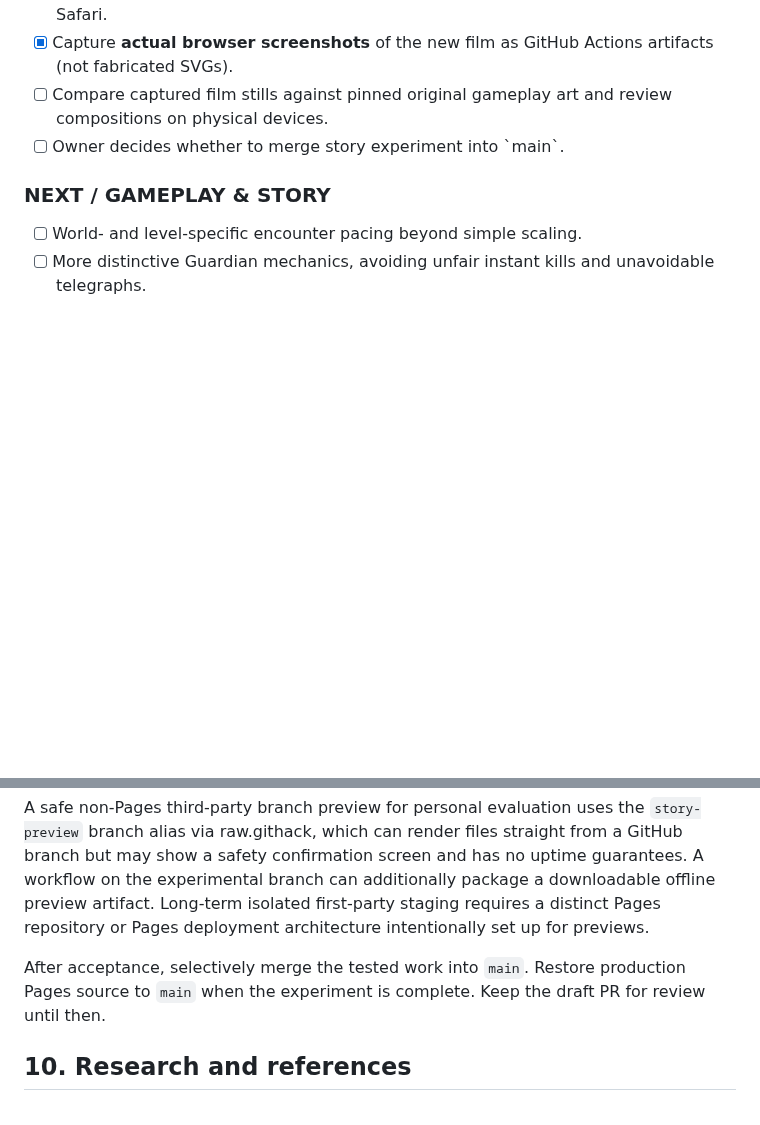
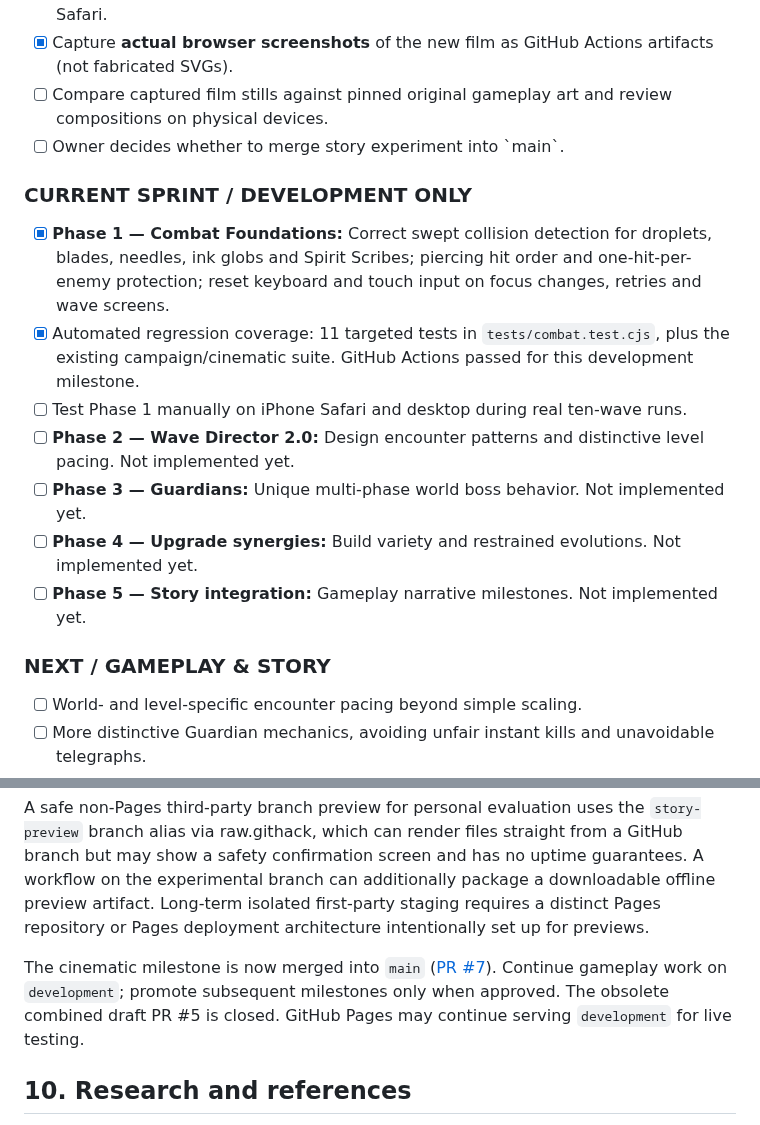
Before and after one commit to itsnotalwin/ONE_MORE, a Markdown page: docs/GAME_BIBLE.md, 2 parts joined by grey strips. GitHub-like rendering; blank space fills up the shorter version.

Commit message:
Record completed combat foundation sprint and remaining Wave Director / bosses / upgrades / story tasks

```diff
--- a/docs/GAME_BIBLE.md
+++ b/docs/GAME_BIBLE.md
@@ -258,6 +258,16 @@ These are sequential implementation phases, not five changes to deploy at once.
 - [ ] Compare captured film stills against pinned original gameplay art and review compositions on physical devices.
 - [ ] Owner decides whether to merge story experiment into \`main\`.
 
+### CURRENT SPRINT / DEVELOPMENT ONLY
+
+- [x] **Phase 1 — Combat Foundations:** Correct swept collision detection for droplets, blades, needles, ink globs and Spirit Scribes; piercing hit order and one-hit-per-enemy protection; reset keyboard and touch input on focus changes, retries and wave screens.
+- [x] Automated regression coverage: 11 targeted tests in `tests/combat.test.cjs`, plus the existing campaign/cinematic suite. GitHub Actions passed for this development milestone.
+- [ ] Test Phase 1 manually on iPhone Safari and desktop during real ten-wave runs.
+- [ ] **Phase 2 — Wave Director 2.0:** Design encounter patterns and distinctive level pacing. Not implemented yet.
+- [ ] **Phase 3 — Guardians:** Unique multi-phase world boss behavior. Not implemented yet.
+- [ ] **Phase 4 — Upgrade synergies:** Build variety and restrained evolutions. Not implemented yet.
+- [ ] **Phase 5 — Story integration:** Gameplay narrative milestones. Not implemented yet.
+
 ### NEXT / GAMEPLAY & STORY
 
 - [ ] World- and level-specific encounter pacing beyond simple scaling.
@@ -296,7 +306,7 @@ The owner approved using the live GitHub Pages URL for `development` testing. **
 
 A safe non-Pages third-party branch preview for personal evaluation uses the `story-preview` branch alias via raw.githack, which can render files straight from a GitHub branch but may show a safety confirmation screen and has no uptime guarantees. A workflow on the experimental branch can additionally package a downloadable offline preview artifact. Long-term isolated first-party staging requires a distinct Pages repository or Pages deployment architecture intentionally set up for previews.
 
-After acceptance, selectively merge the tested work into `main`. Restore production Pages source to `main` when the experiment is complete. Keep the draft PR for review until then.
+The cinematic milestone is now merged into `main` ([PR #7](https://github.com/itsnotalwin/ONE_MORE/pull/7)). Continue gameplay work on `development`; promote subsequent milestones only when approved. The obsolete combined draft PR #5 is closed. GitHub Pages may continue serving `development` for live testing.
 
 ## 10. Research and references
 
```
